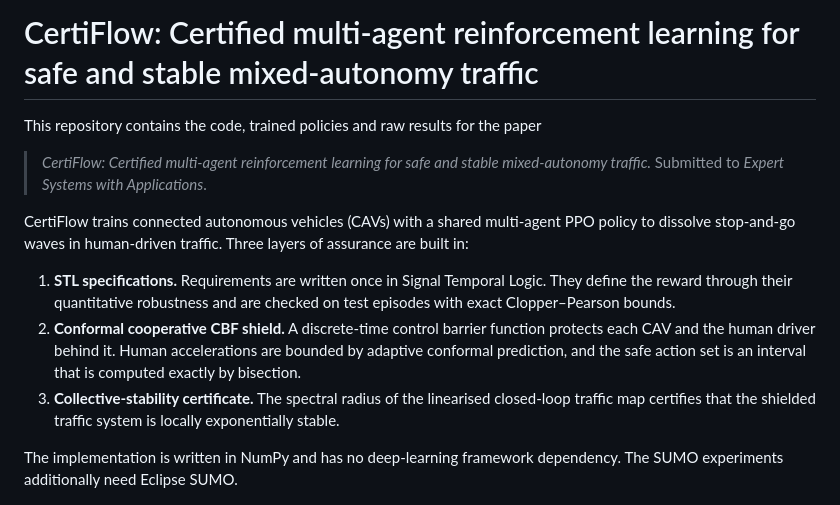
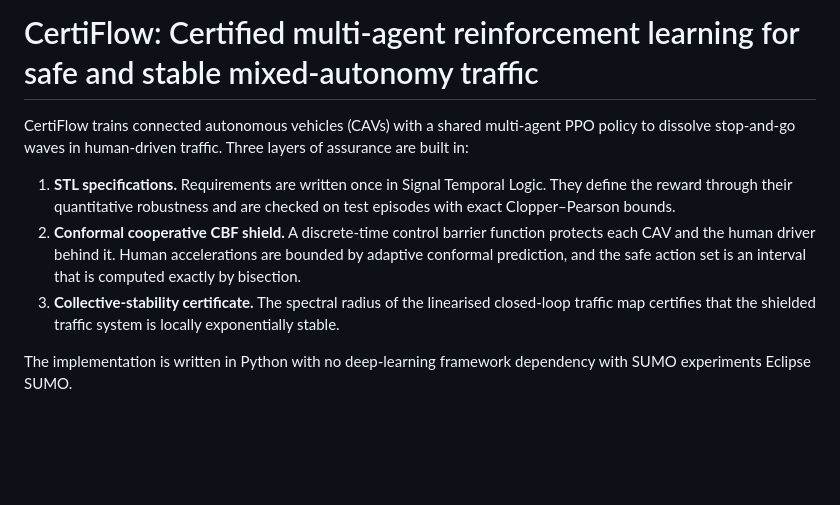
Before and after one commit to Inam-DataScientist/CertiFlow, a Markdown page: README.md, the part around the change. GitHub-like rendering; blank space fills up the shorter version.

```diff
--- a/README.md
+++ b/README.md
@@ -1,8 +1,4 @@
 # CertiFlow: Certified multi-agent reinforcement learning for safe and stable mixed-autonomy traffic
-
-This repository contains the code, trained policies and raw results for the paper
-
->  *CertiFlow: Certified multi-agent reinforcement learning for safe and stable mixed-autonomy traffic.* Submitted to *Expert Systems with Applications*.
 
 CertiFlow trains connected autonomous vehicles (CAVs) with a shared multi-agent PPO policy to dissolve stop-and-go waves in human-driven traffic. Three layers of assurance are built in:
 
@@ -10,7 +6,7 @@ CertiFlow trains connected autonomous vehicles (CAVs) with a shared multi-agent
 2. **Conformal cooperative CBF shield.** A discrete-time control barrier function protects each CAV and the human driver behind it. Human accelerations are bounded by adaptive conformal prediction, and the safe action set is an interval that is computed exactly by bisection.
 3. **Collective-stability certificate.** The spectral radius of the linearised closed-loop traffic map certifies that the shielded traffic system is locally exponentially stable.
 
-The implementation is written in NumPy and has no deep-learning framework dependency. The SUMO experiments additionally need Eclipse SUMO.
+The implementation is written in Python with no deep-learning framework dependency with SUMO experiments Eclipse SUMO.
 
 <p align="center">
   <img src="figures/fig_spacetime.png" width="95%"><br>
```
